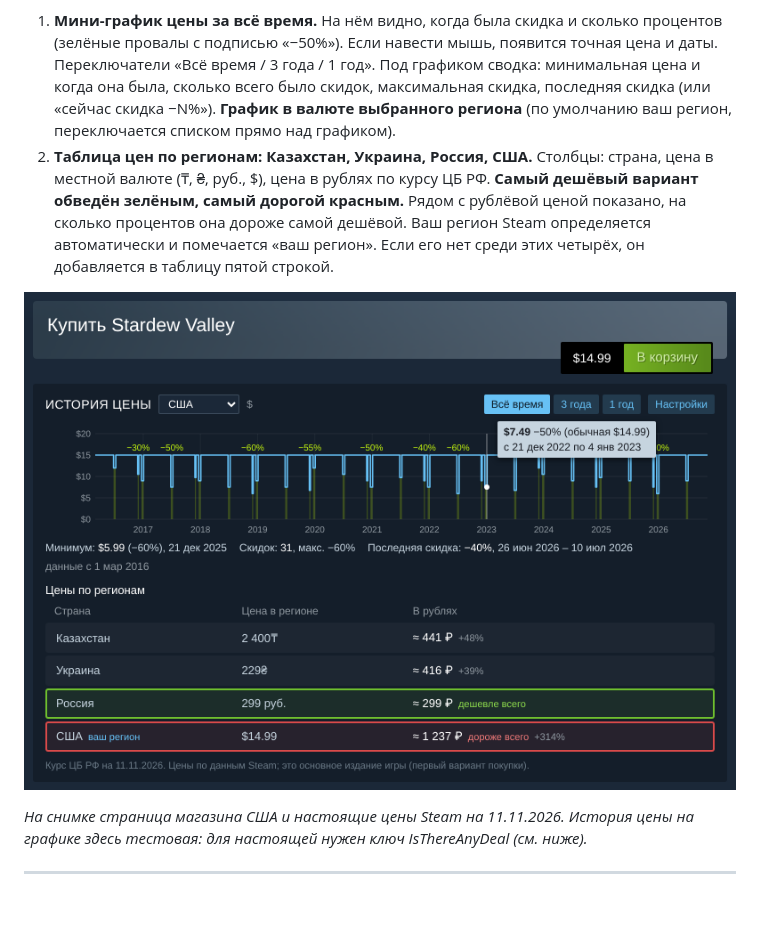
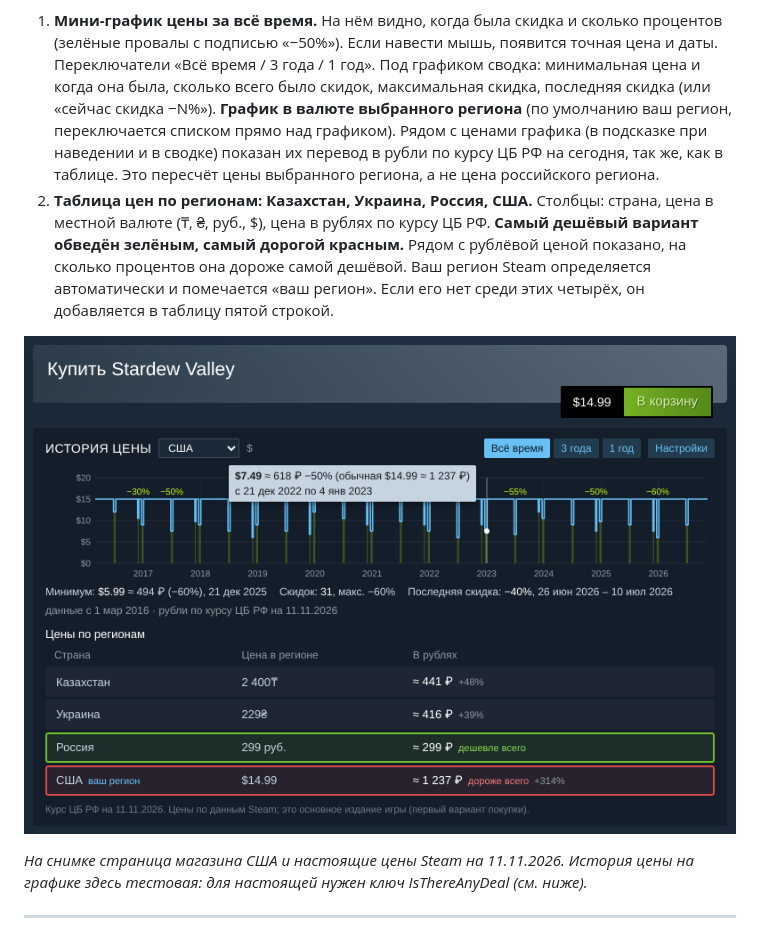
Before and after one commit to ostmat777-png/Claude, a Markdown page: steam-price-chart/README.md, the part around the change. Drawn GitHub-style; pictures changed too: steam-price-chart/docs/screenshot.png; blank space fills up the shorter version.

```diff
--- a/steam-price-chart/README.md
+++ b/steam-price-chart/README.md
@@ -8,6 +8,8 @@
    Под графиком сводка: минимальная цена и когда она была, сколько всего было скидок, максимальная скидка,
    последняя скидка (или «сейчас скидка −N%»).
    **График в валюте выбранного региона** (по умолчанию ваш регион, переключается списком прямо над графиком).
+   Рядом с ценами графика (в подсказке при наведении и в сводке) показан их перевод в рубли по курсу ЦБ РФ на
+   сегодня, так же, как в таблице. Это пересчёт цены выбранного региона, а не цена российского региона.
 2. **Таблица цен по регионам: Казахстан, Украина, Россия, США.** Столбцы: страна, цена в местной валюте
    (₸, ₴, руб., $), цена в рублях по курсу ЦБ РФ. **Самый дешёвый вариант обведён зелёным, самый дорогой красным.**
    Рядом с рублёвой ценой показано, на сколько процентов она дороже самой дешёвой.
```
Also changed, not shown: 6 other files.
